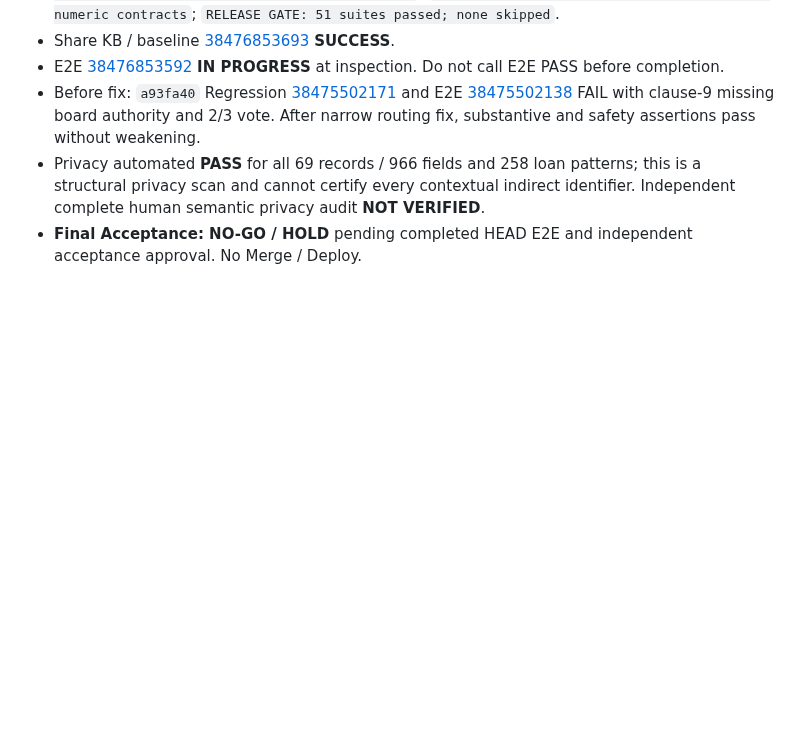
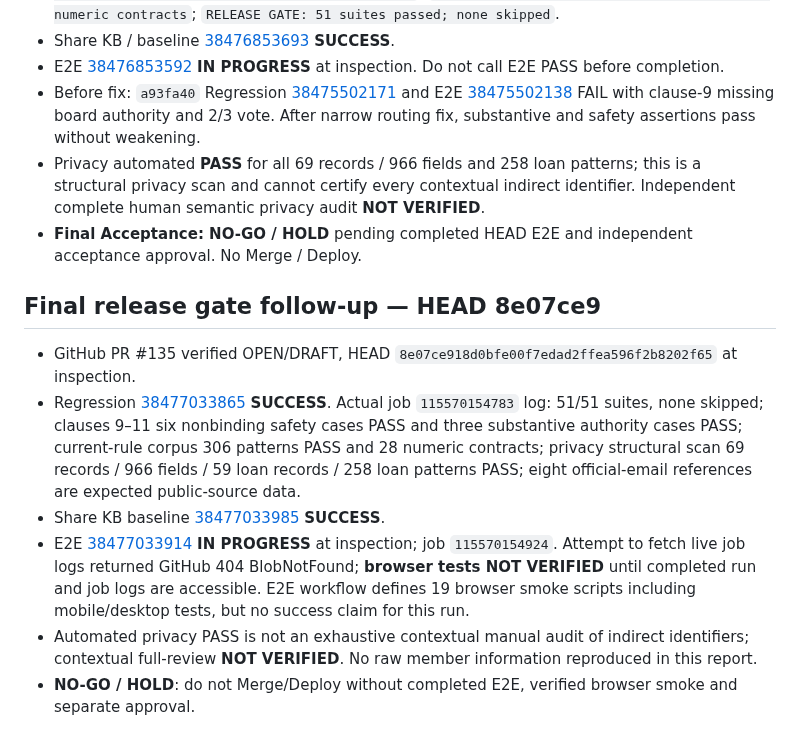
Before and after one commit to sayampreecha-ux/dlasavingcoop-member-assistant, a Markdown page: docs/no-api-loan-phase1-final-acceptance.md, the part around the change. GitHub-like rendering; blank space fills up the shorter version.

Commit message:
docs: capture HEAD CI logs, 51-suite pass and pending browser E2E gate

```diff
--- a/docs/no-api-loan-phase1-final-acceptance.md
+++ b/docs/no-api-loan-phase1-final-acceptance.md
@@ -148,3 +148,11 @@ The Regression workflow runs `scripts/verify-release.mjs`, which runs all `tests
 - Before fix: `a93fa40` Regression [38475502171](https://github.com/sayampreecha-ux/dlasavingcoop-member-assistant/actions/runs/38475502171) and E2E [38475502138](https://github.com/sayampreecha-ux/dlasavingcoop-member-assistant/actions/runs/38475502138) FAIL with clause-9 missing board authority and 2/3 vote. After narrow routing fix, substantive and safety assertions pass without weakening.
 - Privacy automated **PASS** for all 69 records / 966 fields and 258 loan patterns; this is a structural privacy scan and cannot certify every contextual indirect identifier. Independent complete human semantic privacy audit **NOT VERIFIED**.
 - **Final Acceptance: NO-GO / HOLD** pending completed HEAD E2E and independent acceptance approval. No Merge / Deploy.
+
+## Final release gate follow-up — HEAD 8e07ce9
+- GitHub PR #135 verified OPEN/DRAFT, HEAD `8e07ce918d0bfe00f7edad2ffea596f2b8202f65` at inspection.
+- Regression [38477033865](https://github.com/sayampreecha-ux/dlasavingcoop-member-assistant/actions/runs/38477033865) **SUCCESS**. Actual job `115570154783` log: 51/51 suites, none skipped; clauses 9–11 six nonbinding safety cases PASS and three substantive authority cases PASS; current-rule corpus 306 patterns PASS and 28 numeric contracts; privacy structural scan 69 records / 966 fields / 59 loan records / 258 loan patterns PASS; eight official-email references are expected public-source data.
+- Share KB baseline [38477033985](https://github.com/sayampreecha-ux/dlasavingcoop-member-assistant/actions/runs/38477033985) **SUCCESS**.
+- E2E [38477033914](https://github.com/sayampreecha-ux/dlasavingcoop-member-assistant/actions/runs/38477033914) **IN PROGRESS** at inspection; job `115570154924`. Attempt to fetch live job logs returned GitHub 404 BlobNotFound; **browser tests NOT VERIFIED** until completed run and job logs are accessible. E2E workflow defines 19 browser smoke scripts including mobile/desktop tests, but no success claim for this run.
+- Automated privacy PASS is not an exhaustive contextual manual audit of indirect identifiers; contextual full-review **NOT VERIFIED**. No raw member information reproduced in this report.
+- **NO-GO / HOLD**: do not Merge/Deploy without completed E2E, verified browser smoke and separate approval.
```
